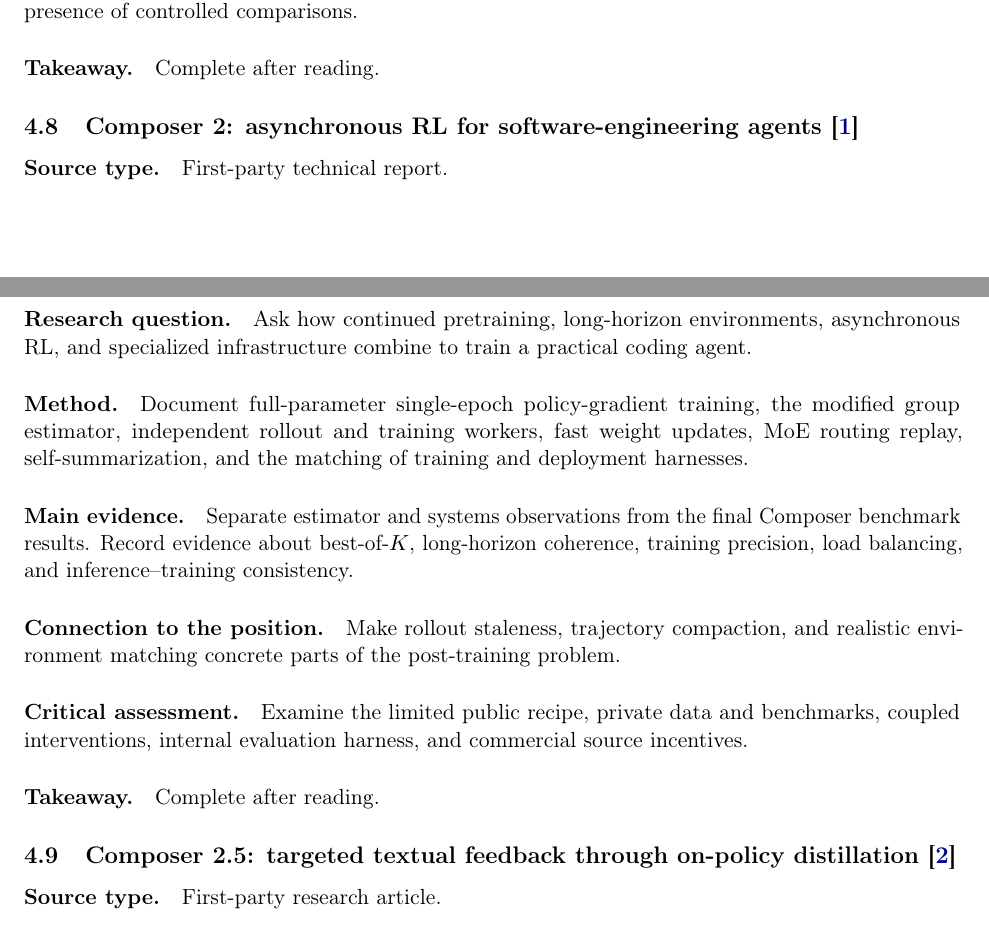
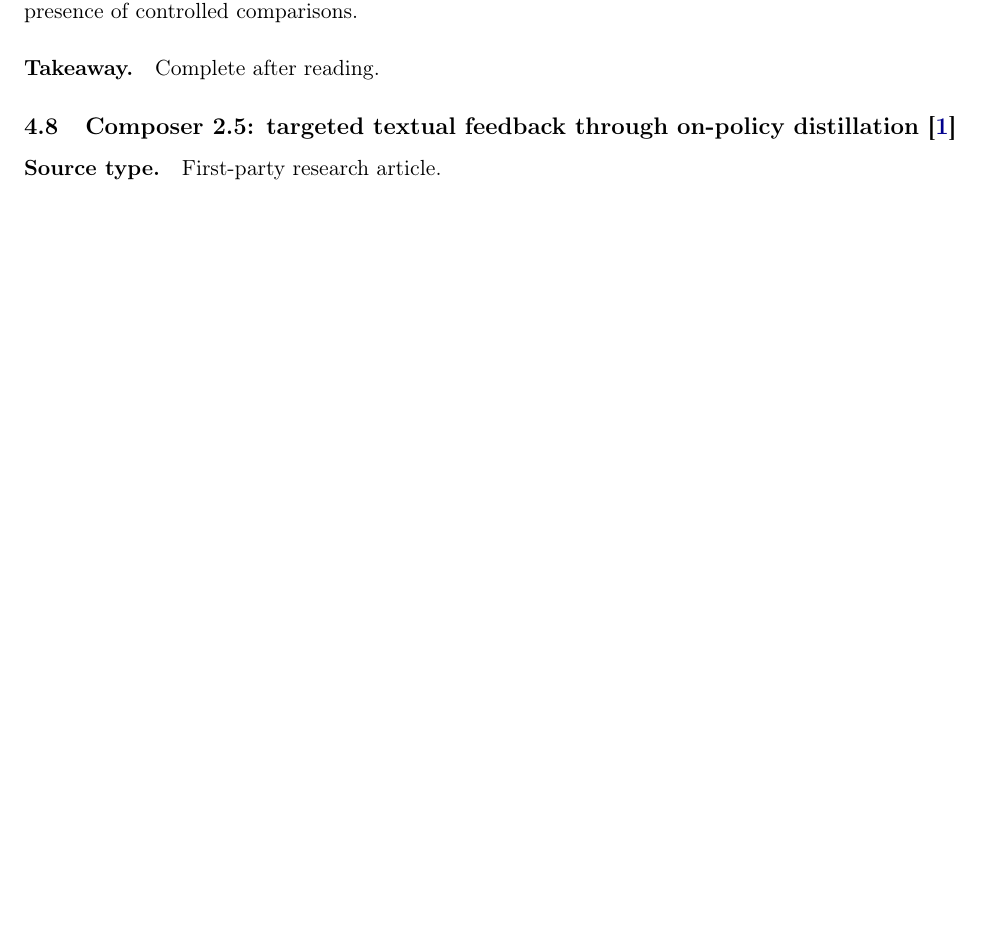
Before and after one commit to yunhzou/qualification_exam_learning, a LaTeX paper (main.tex, which reads tex/report/selected_sources/composer2_asynchronous_rl_technical_report.tex): two parts of pages 11 and 12 of 14 before the commit and part of page 11 of 14 after it, the two joined at a grey line, cut so that both start at the same text, the shorter picture padded with empty space. Compiled offline with pdfLaTeX.

Commit message:
Keep Composer 2 outside the core OPD corpus

```diff
--- a/tex/report/selected_sources/composer2_asynchronous_rl_technical_report.tex
+++ /dev/null
@@ -1,16 +0,0 @@
-\subsection{Composer 2: asynchronous RL for software-engineering agents
-\citep{cursor2026composer2}}
-\paragraph{Source type.} First-party technical report.
-\paragraph{Research question.} Ask how continued pretraining, long-horizon environments,
-asynchronous RL, and specialized infrastructure combine to train a practical coding agent.
-\paragraph{Method.} Document full-parameter single-epoch policy-gradient training, the
-modified group estimator, independent rollout and training workers, fast weight updates,
-MoE routing replay, self-summarization, and the matching of training and deployment harnesses.
-\paragraph{Main evidence.} Separate estimator and systems observations from the final
-Composer benchmark results. Record evidence about best-of-$K$, long-horizon coherence,
-training precision, load balancing, and inference--training consistency.
-\paragraph{Connection to the position.} Make rollout staleness, trajectory compaction,
-and realistic environment matching concrete parts of the post-training problem.
-\paragraph{Critical assessment.} Examine the limited public recipe, private data and
-benchmarks, coupled interventions, internal evaluation harness, and commercial source incentives.
-\paragraph{Takeaway.} Complete after reading.
```
Also changed, not shown: GOALS.md (+2 -2 lines), learning_list.md (+1 -1 lines), references.bib (+1 -0 lines), tex/presentation/frames/core_source_corpus.tex (+0 -1 lines), tex/presentation/frames/references.tex (+1 -1 lines), tex/report/scope/research_scope_guiding_questions_and_source_corpus.tex (+2 -3 lines), tex/report/selected_sources/selected_post_training_sources.tex (+0 -1 lines), README.md, papers/README.md.
